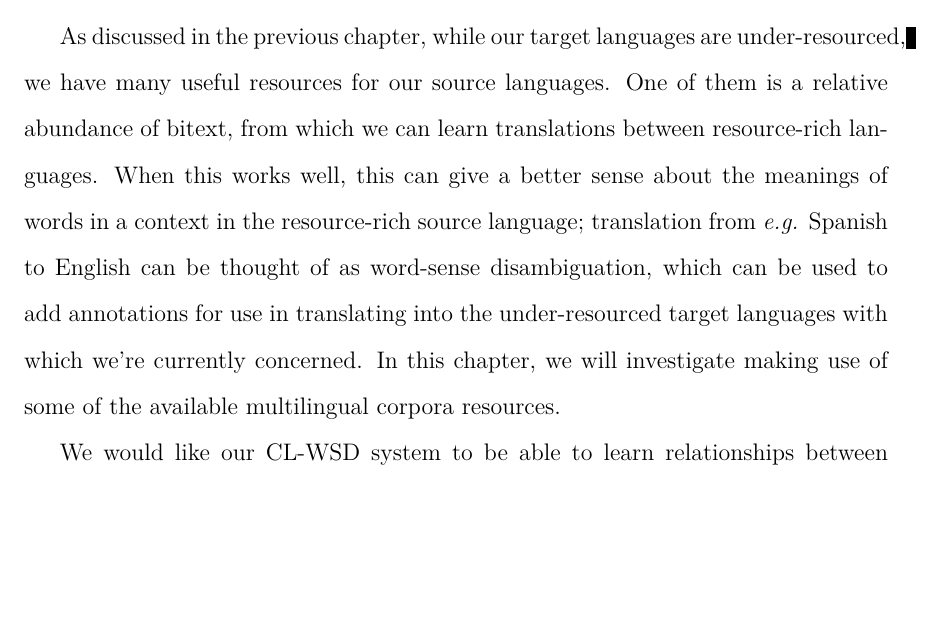
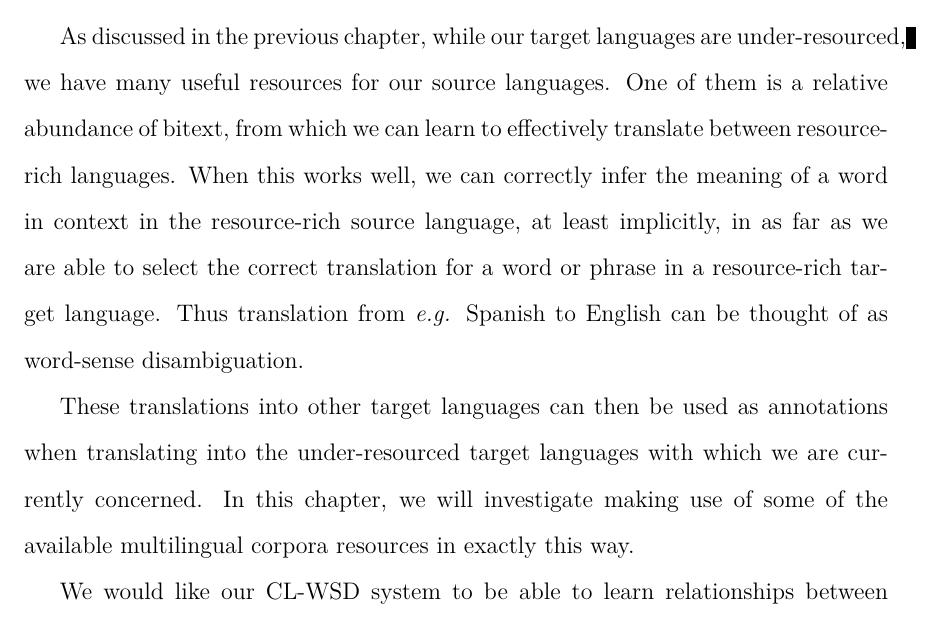
Before and after one commit to alexrudnick/dissertation, a LaTeX thesis (dissertation/dissertation.tex, which reads dissertation/multilingual.tex): part of page 110 of 138, cut so that both start at the same text, the shorter picture padded with empty space. Compiled offline with XeLaTeX.

Commit message:
little bit of text and editing on multilingual

```diff
--- a/dissertation/multilingual.tex
+++ b/dissertation/multilingual.tex
@@ -4,15 +4,20 @@
 \section{Evidence from multilingual corpora}
 As discussed in the previous chapter, while our target languages are
 under-resourced, we have many useful resources for our source languages. One of
-them is a relative abundance of bitext, from which we can learn translations
-between resource-rich languages. When this works well, this can give a better
-sense about the meanings of words in a context in the resource-rich source
-language; translation from \emph{e.g.} Spanish to English can be thought of as
-word-sense disambiguation, which can be used to add annotations for use in
-translating into the under-resourced target languages with which we're
+them is a relative abundance of bitext, from which we can learn to effectively
+translate between resource-rich languages. When this works well, we can
+correctly infer the meaning of a word in context in the resource-rich source
+language, at least implicitly, in as far as we are able to select the correct
+translation for a word or phrase in a resource-rich target language.
+Thus translation from \emph{e.g.} Spanish to English can be thought of as
+word-sense disambiguation.
+
+These translations into other target languages can then be used as annotations
+when translating into the under-resourced target languages with which we are
 currently concerned. In this chapter, we will investigate making use of some of
-the available multilingual corpora resources.
+the available multilingual corpora resources in exactly this way.
 
+%% XXX working around here
 We would like our CL-WSD system to be able to learn relationships between the
 senses of a given source word that are lexicalized in different ways in various
 languages.
```
